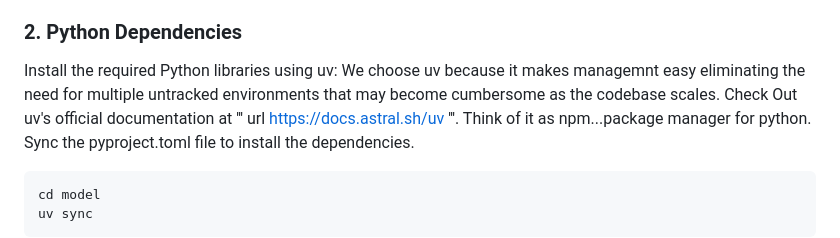
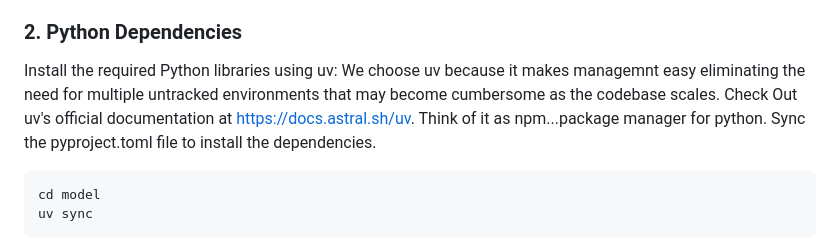
Before and after one commit to Pl-x/teai, a Markdown page: README.md, the part around the change. Drawn GitHub-style.

Commit message:
READme refinement

````diff
--- a/README.md
+++ b/README.md
@@ -53,7 +53,7 @@ An AI-powered web application capable of classifying tea leaf diseases from imag
 
 Install the required Python libraries using uv:
 We choose uv because it makes managemnt easy eliminating the need for multiple untracked environments that may become cumbersome as the codebase scales.
-Check Out uv's official documentation at ''' url https://docs.astral.sh/uv '''.
+Check Out uv's official documentation at https://docs.astral.sh/uv.
 Think of it as npm...package manager for python. Sync the pyproject.toml file to install the dependencies.
 
 ```bash
````
